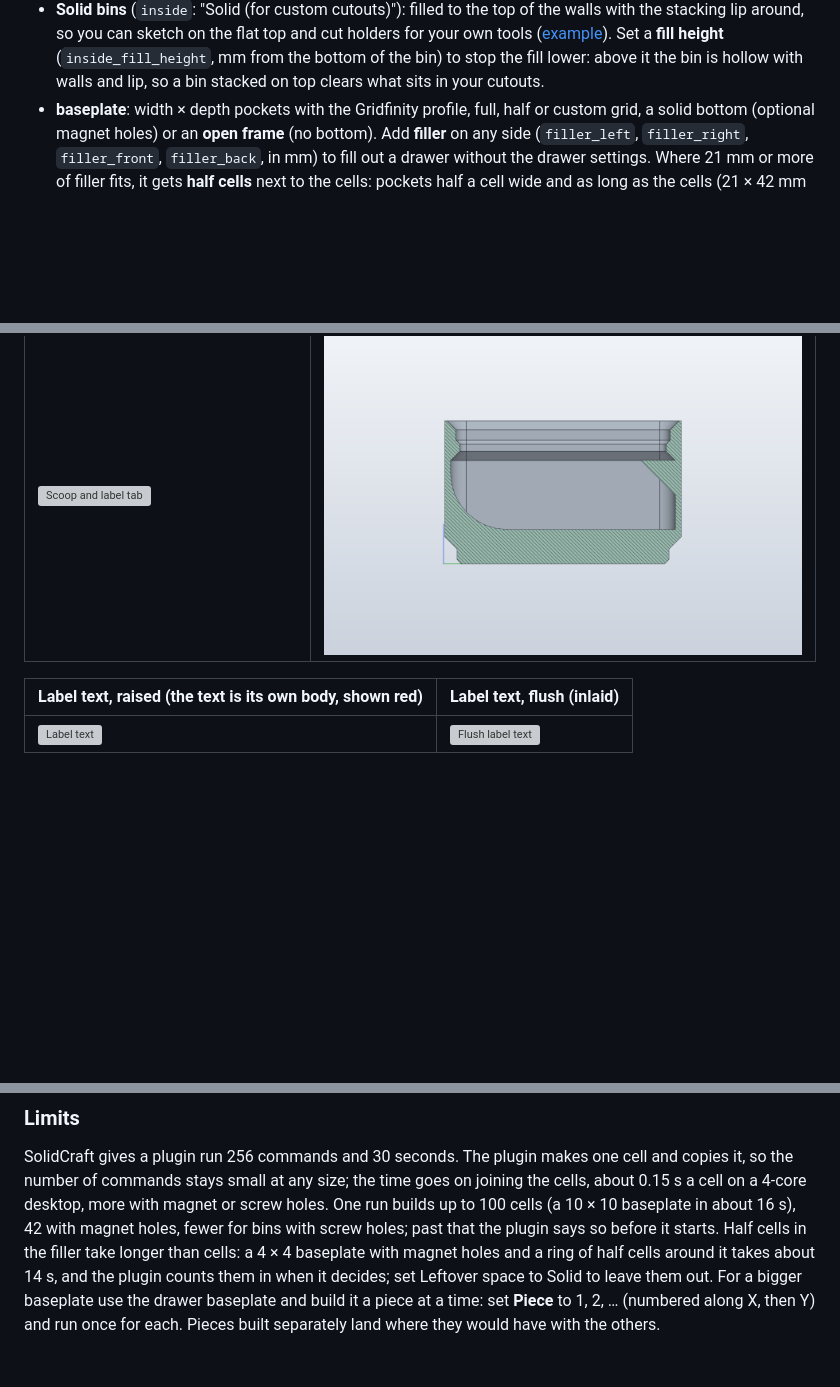
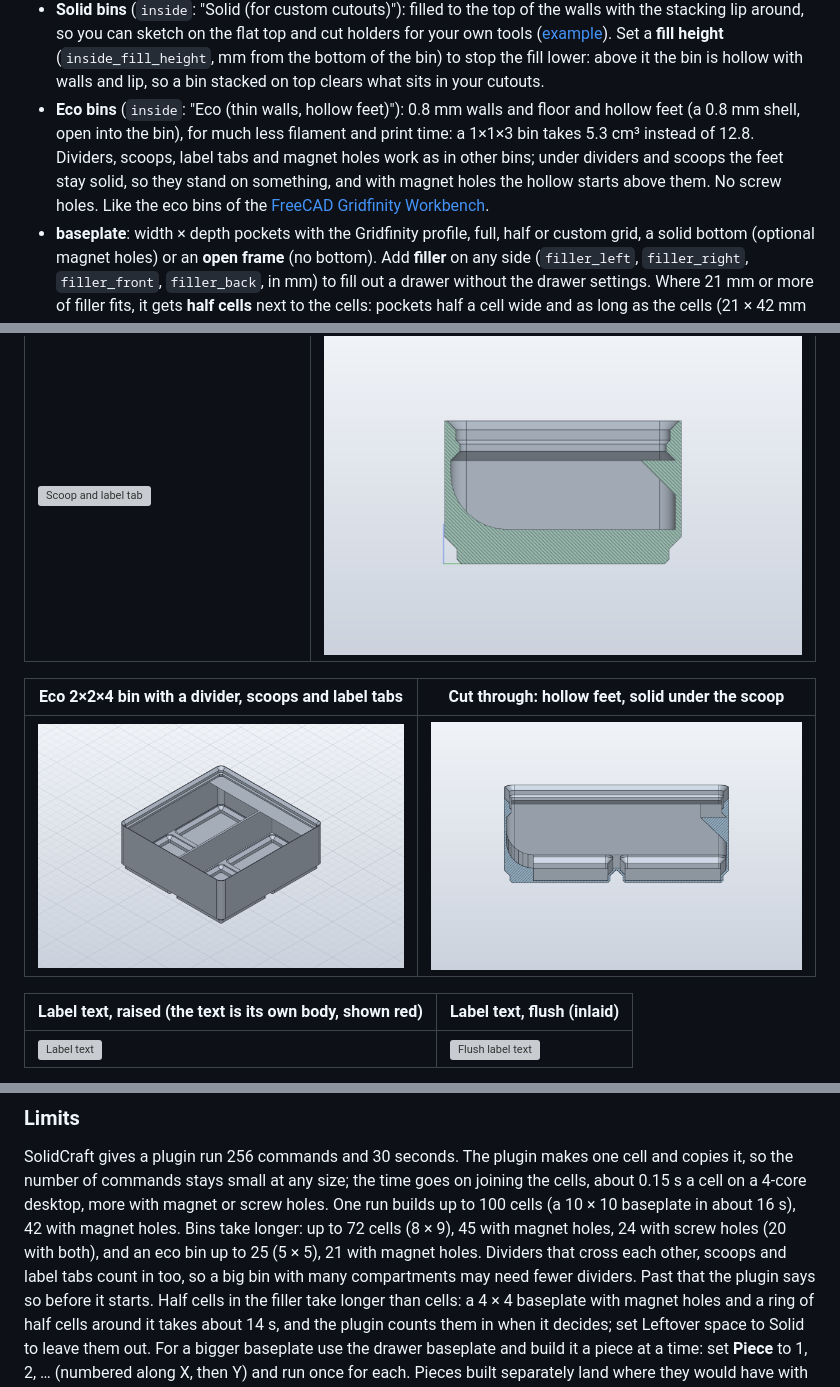
Before and after one commit to belikh/gridfinity-solidcraft, a Markdown page: README.md, 3 parts joined by grey strips. GitHub-like rendering; pictures changed too: docs/images/bin-eco-section.png (added), docs/images/bin-eco.png (added); blank space fills up the shorter version; grey boxes are pictures that could not be loaded.

```diff
--- a/README.md
+++ b/README.md
@@ -47,6 +47,12 @@ one undo step, editable afterwards, and they keep working without the plugin.
   ([example](examples/solid-holder.json)). Set a **fill height** (`inside_fill_height`, mm from the
   bottom of the bin) to stop the fill lower: above it the bin is hollow with walls and lip, so a bin
   stacked on top clears what sits in your cutouts.
+- **Eco bins** (`inside`: "Eco (thin walls, hollow feet)"): 0.8 mm walls and floor and hollow
+  feet (a 0.8 mm shell, open into the bin), for much less filament and print time: a 1×1×3 bin takes
+  5.3 cm³ instead of 12.8. Dividers, scoops, label tabs and magnet holes work as in other bins;
+  under dividers and scoops the feet stay solid, so they stand on something, and with magnet holes
+  the hollow starts above them. No screw holes. Like the eco bins of the
+  [FreeCAD Gridfinity Workbench](https://github.com/Stu142/FreeCAD-Gridfinity-Workbench).
 - **baseplate**: width × depth pockets with the Gridfinity profile, full, half or custom grid, a solid
   bottom (optional magnet holes) or an **open frame** (no bottom). Add **filler** on any side
   (`filler_left`, `filler_right`, `filler_front`, `filler_back`, in mm) to fill out a drawer
@@ -76,6 +82,10 @@ one undo step, editable afterwards, and they keep working without the plugin.
 | 2×2×6 bin with dividers, 12 mm scoops and label tabs | Cut through: scoop at the front, label tab at the back |
 |---|---|
 | ![Scoop and label tab](docs/images/bin-scoop-label.png) | ![Section](docs/images/bin-scoop-section.png) |
+
+| Eco 2×2×4 bin with a divider, scoops and label tabs | Cut through: hollow feet, solid under the scoop |
+|---|---|
+| ![Eco bin](docs/images/bin-eco.png) | ![Eco section](docs/images/bin-eco-section.png) |
 
 | Label text, raised (the text is its own body, shown red) | Label text, flush (inlaid) |
 |---|---|
@@ -149,8 +159,10 @@ folder named like the body (open the folder to edit a single step).
 SolidCraft gives a plugin run 256 commands and 30 seconds. The plugin makes one cell and copies
 it, so the number of commands stays small at any size; the time goes on joining the cells, about
 0.15 s a cell on a 4-core desktop, more with magnet or screw holes. One run builds up to 100 cells
-(a 10 × 10 baseplate in about 16 s), 42 with magnet holes, fewer for bins with screw holes; past
-that the plugin says so before it starts. Half cells in the filler take longer than cells: a 4 × 4
+(a 10 × 10 baseplate in about 16 s), 42 with magnet holes. Bins take longer: up to 72 cells (8 × 9),
+45 with magnet holes, 24 with screw holes (20 with both), and an eco bin up to 25 (5 × 5), 21 with magnet holes.
+Dividers that cross each other, scoops and label tabs count in too, so a big bin with many
+compartments may need fewer dividers. Past that the plugin says so before it starts. Half cells in the filler take longer than cells: a 4 × 4
 baseplate with magnet holes and a ring of half cells around it takes about 14 s, and the plugin
 counts them in when it decides; set Leftover space to Solid to leave them out. For a bigger baseplate use the drawer baseplate and
 build it a piece at a time: set **Piece** to 1, 2, … (numbered along X, then Y) and run once for
```
Also changed, not shown: other parts of README.md (+2 -2 lines), 4 other files.
